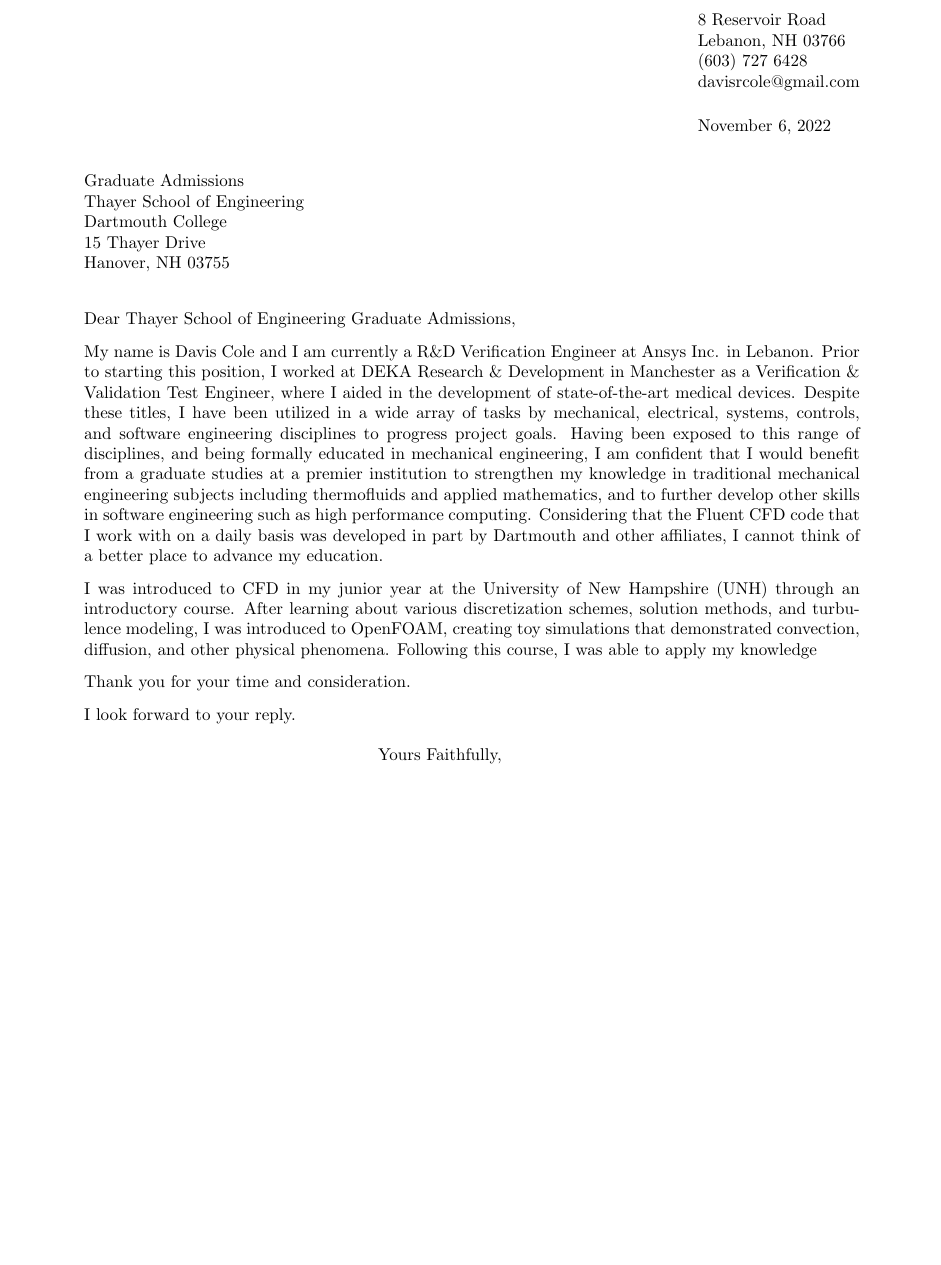
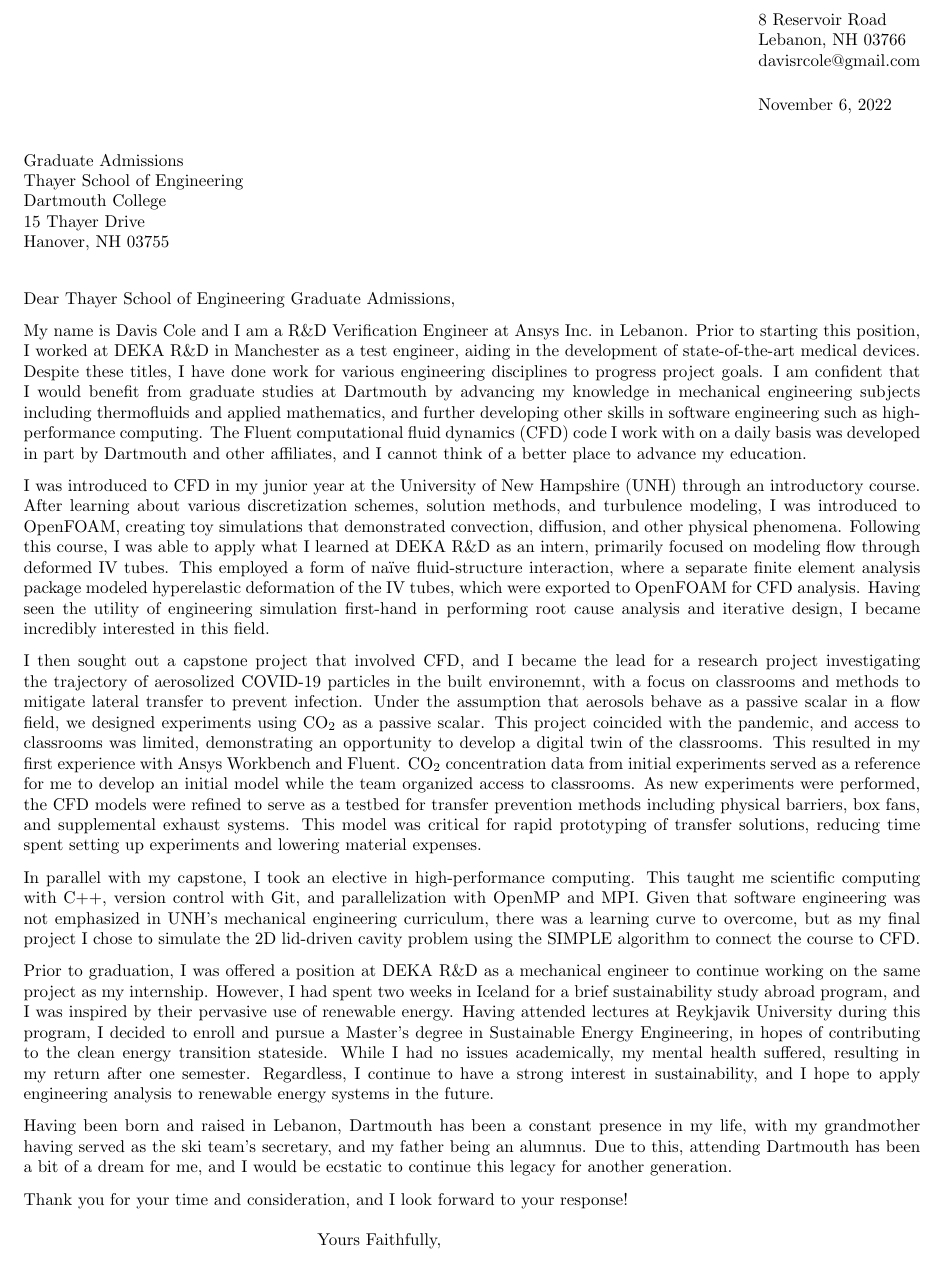
Before and after one commit to Davey-Gravy/documents, a LaTeX letter (dartmouth_sop/dartmouth_sop.tex): part of the page, cut so that both start at the same text, the shorter picture padded with empty space. Compiled offline with pdfLaTeX.

Commit message:
completed sop

```diff
--- a/dartmouth_sop/dartmouth_sop.tex
+++ b/dartmouth_sop/dartmouth_sop.tex
@@ -1,35 +1,59 @@
 \documentclass{letter}
-\usepackage[a4paper,left=2.5cm, right=2.5cm, top=2.5cm, bottom=2.5cm]{geometry}
+\usepackage[a4paper, left=1.25cm, right=1.25cm, top=1cm, bottom=1cm]{geometry}
+\usepackage[version=4]{mhchem}
 
 \signature{Davis Cole}
-\address{8 Reservoir Road\\ Lebanon, NH 03766 \\ (603) 727 6428 \\ davisrcole@gmail.com}
+\address{8 Reservoir Road\\ Lebanon, NH 03766 \\ davisrcole@gmail.com}
 \begin{document}
 
 \begin{letter}{Graduate Admissions \\ Thayer School of Engineering \\ Dartmouth College \\ 15 Thayer Drive \\ Hanover, NH 03755}
-\opening{Dear Thayer School of Engineering Graduate Admissions,}
+    \opening{Dear Thayer School of Engineering Graduate Admissions,}
 
-My name is Davis Cole and I am currently a R\&D Verification Engineer at Ansys Inc. in Lebanon.
-Prior to starting this position, I worked at DEKA Research \& Development in Manchester as a Verification \& Validation
-Test Engineer, where I aided in the development of state-of-the-art medical devices. Despite these titles,
-I have been utilized in a wide array of tasks by mechanical, electrical, systems, controls, and software engineering disciplines
-to progress project goals. Having been exposed to this range of disciplines, and being formally educated in mechanical engineering,
-I am confident that I would benefit from a graduate studies at a premier institution to strengthen my knowledge in traditional
-mechanical engineering subjects including thermofluids and applied mathematics, and to further develop other skills in software
-engineering such as high performance computing. Considering that the Fluent CFD code that I work with on a daily basis was
-developed in part by Dartmouth and other affiliates, I cannot think of a better place to advance my education.
+    My name is Davis Cole and I am a R\&D Verification Engineer at Ansys Inc. in Lebanon.
+    Prior to starting this position, I worked at DEKA R\&D in Manchester as a test engineer, aiding in the development
+    of state-of-the-art medical devices. Despite these titles, I have done work for various engineering disciplines to
+    progress project goals. I am confident that I would benefit from graduate studies at Dartmouth by advancing my knowledge
+    in mechanical engineering subjects including thermofluids and applied mathematics, and further developing other skills
+    in software engineering such as high-performance computing. The Fluent computational fluid dynamics (CFD) code I work with on a
+    daily basis was developed in part by Dartmouth and other affiliates, and I cannot think of a better place to advance my education.
 
-I was introduced to CFD in my junior year at the University of New Hampshire (UNH) through an introductory course.
-After learning about various discretization schemes, solution methods, and turbulence modeling, I was introduced to OpenFOAM,
-creating toy simulations that demonstrated convection, diffusion, and other physical phenomena. Following this course,
-I was able to apply my knowledge
+    I was introduced to CFD in my junior year at the University of New Hampshire (UNH) through an introductory course.
+    After learning about various discretization schemes, solution methods, and turbulence modeling, I was introduced to OpenFOAM,
+    creating toy simulations that demonstrated convection, diffusion, and other physical phenomena. Following this course,
+    I was able to apply what I learned at DEKA R\&D as an intern, primarily focused on modeling flow through deformed IV tubes.
+    This employed a form of na\"ive fluid-structure interaction, where a separate finite element analysis package modeled hyperelastic
+    deformation of the IV tubes, which were exported to OpenFOAM for CFD analysis. Having seen the utility of engineering
+    simulation first-hand in performing root cause analysis and iterative design, I became incredibly interested in this field.
 
-Thank you for your time and consideration.
+    I then sought out a capstone project that involved CFD, and I became the lead for a research project investigating the trajectory
+    of aerosolized COVID-19 particles in the built environemnt, with a focus on classrooms and methods to mitigate lateral transfer to
+    prevent infection. Under the assumption that aerosols behave as a passive scalar in a flow field, we designed experiments using
+    \ce{CO_{2}} as a passive scalar. This project coincided with the pandemic, and access to classrooms was limited, demonstrating an
+    opportunity to develop a digital twin of the classrooms. This resulted in my first experience with Ansys Workbench and Fluent.
+    \ce{CO_{2}} concentration data from initial experiments served as a reference for me to develop an initial model while the team organized
+    access to classrooms. As new experiments were performed, the CFD models were refined to serve as a testbed for transfer prevention methods
+    including physical barriers, box fans, and supplemental exhaust systems. This model was critical for rapid prototyping of transfer solutions,
+    reducing time spent setting up experiments and lowering material expenses.
 
-I look forward to your reply.
+    In parallel with my capstone, I took an elective in high-performance computing. This taught me scientific computing with C++, version
+    control with Git, and parallelization with OpenMP and MPI. Given that software engineering was not emphasized in UNH's
+    mechanical engineering curriculum, there was a learning curve to overcome, but as my final project I chose to simulate the 2D lid-driven
+    cavity problem using the SIMPLE algorithm to connect the course to CFD.
 
-\closing{Yours Faithfully,}
+    Prior to graduation, I was offered a position at DEKA R\&D as a mechanical engineer to continue working on the same project as
+    my internship. However, I had spent two weeks in Iceland for a brief sustainability study abroad program, and I was inspired by their
+    pervasive use of renewable energy. Having attended lectures at Reykjavik University during this program, I decided to enroll
+    and pursue a Master's degree in Sustainable Energy Engineering, in hopes of contributing to the clean energy transition stateside.
+    While I had no issues academically, my mental health suffered, resulting in my return after one semester. Regardless, I continue to have
+    a strong interest in sustainability, and I hope to apply engineering analysis to renewable energy systems in the future.
 
+    Having been born and raised in Lebanon, Dartmouth has been a constant presence in my life, with my grandmother having served as
+    the ski team's secretary, and my father being an alumnus. Due to this, attending Dartmouth has been a bit
+    of a dream for me, and I would be ecstatic to continue this legacy for another generation.
 
+    Thank you for your time and consideration, and I look forward to your response!
+
+    \closing{Yours Faithfully,}
 
 \end{letter}
 \end{document}
```
Also changed, not shown: dartmouth_sop/dartmouth_sop.pdf.
